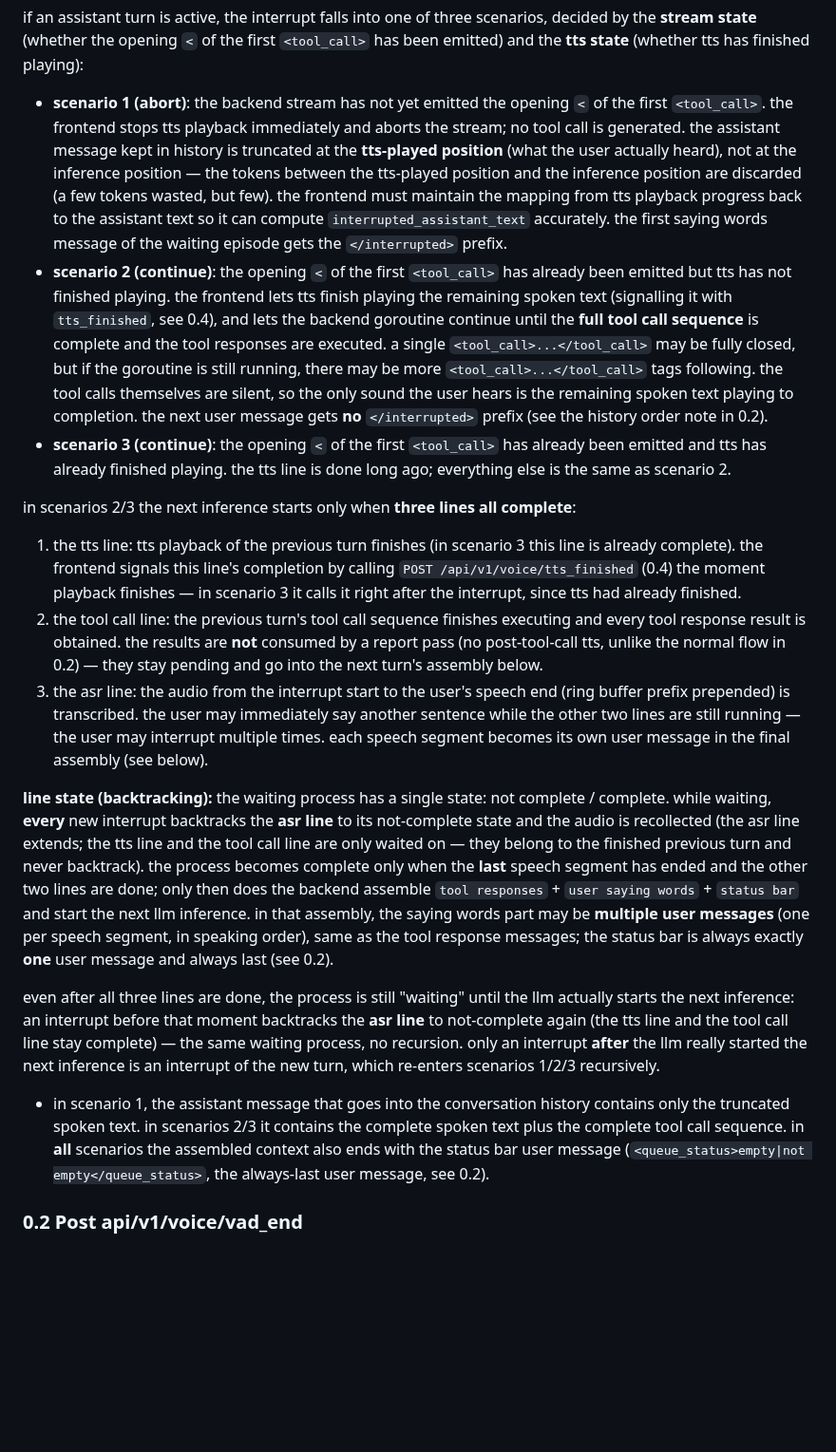
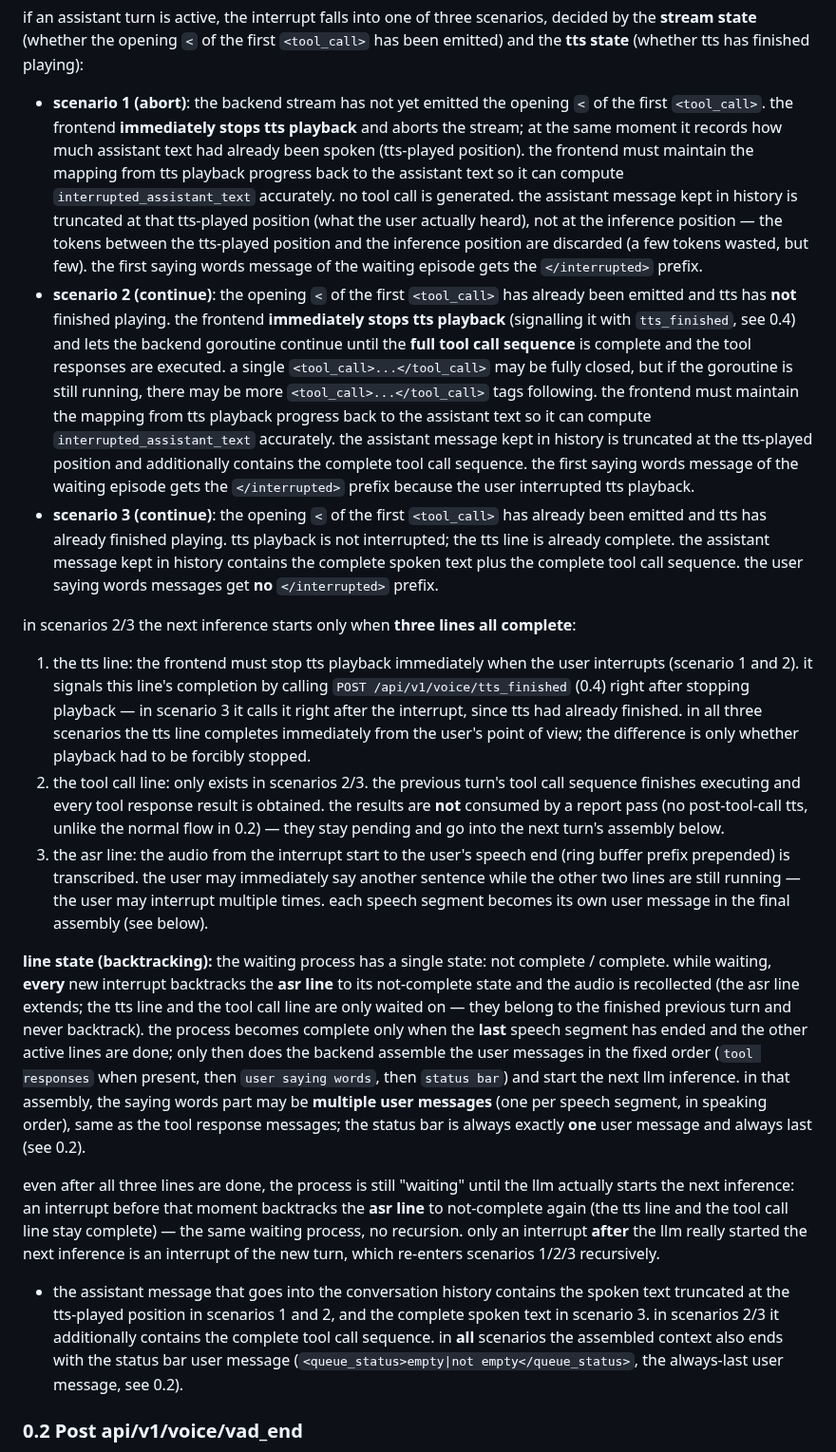
Before and after one commit to ZHYsfl/EducationAgent, a Markdown page: src/api.md, the part around one of its changes. Shown at 95% size. Drawn GitHub-style; blank space fills up the shorter version.

```diff
--- a/src/api.md
+++ b/src/api.md
@@ -37,21 +37,21 @@ if no assistant turn is active, this is just a normal new turn: record the audio
 
 if an assistant turn is active, the interrupt falls into one of three scenarios, decided by the **stream state** (whether the opening `<` of the first `<tool_call>` has been emitted) and the **tts state** (whether tts has finished playing):
 
-- **scenario 1 (abort)**: the backend stream has not yet emitted the opening `<` of the first `<tool_call>`. the frontend stops tts playback immediately and aborts the stream; no tool call is generated. the assistant message kept in history is truncated at the **tts-played position** (what the user actually heard), not at the inference position — the tokens between the tts-played position and the inference position are discarded (a few tokens wasted, but few). the frontend must maintain the mapping from tts playback progress back to the assistant text so it can compute `interrupted_assistant_text` accurately. the first saying words message of the waiting episode gets the `</interrupted>` prefix.
-- **scenario 2 (continue)**: the opening `<` of the first `<tool_call>` has already been emitted but tts has not finished playing. the frontend lets tts finish playing the remaining spoken text (signalling it with `tts_finished`, see 0.4), and lets the backend goroutine continue until the **full tool call sequence** is complete and the tool responses are executed. a single `<tool_call>...</tool_call>` may be fully closed, but if the goroutine is still running, there may be more `<tool_call>...</tool_call>` tags following. the tool calls themselves are silent, so the only sound the user hears is the remaining spoken text playing to completion. the next user message gets **no** `</interrupted>` prefix (see the history order note in 0.2).
-- **scenario 3 (continue)**: the opening `<` of the first `<tool_call>` has already been emitted and tts has already finished playing. the tts line is done long ago; everything else is the same as scenario 2.
+- **scenario 1 (abort)**: the backend stream has not yet emitted the opening `<` of the first `<tool_call>`. the frontend **immediately stops tts playback** and aborts the stream; at the same moment it records how much assistant text had already been spoken (tts-played position). the frontend must maintain the mapping from tts playback progress back to the assistant text so it can compute `interrupted_assistant_text` accurately. no tool call is generated. the assistant message kept in history is truncated at that tts-played position (what the user actually heard), not at the inference position — the tokens between the tts-played position and the inference position are discarded (a few tokens wasted, but few). the first saying words message of the waiting episode gets the `</interrupted>` prefix.
+- **scenario 2 (continue)**: the opening `<` of the first `<tool_call>` has already been emitted and tts has **not** finished playing. the frontend **immediately stops tts playback** (signalling it with `tts_finished`, see 0.4) and lets the backend goroutine continue until the **full tool call sequence** is complete and the tool responses are executed. a single `<tool_call>...</tool_call>` may be fully closed, but if the goroutine is still running, there may be more `<tool_call>...</tool_call>` tags following. the frontend must maintain the mapping from tts playback progress back to the assistant text so it can compute `interrupted_assistant_text` accurately. the assistant message kept in history is truncated at the tts-played position and additionally contains the complete tool call sequence. the first saying words message of the waiting episode gets the `</interrupted>` prefix because the user interrupted tts playback.
+- **scenario 3 (continue)**: the opening `<` of the first `<tool_call>` has already been emitted and tts has already finished playing. tts playback is not interrupted; the tts line is already complete. the assistant message kept in history contains the complete spoken text plus the complete tool call sequence. the user saying words messages get **no** `</interrupted>` prefix.
 
 in scenarios 2/3 the next inference starts only when **three lines all complete**:
 
-1. the tts line: tts playback of the previous turn finishes (in scenario 3 this line is already complete). the frontend signals this line's completion by calling `POST /api/v1/voice/tts_finished` (0.4) the moment playback finishes — in scenario 3 it calls it right after the interrupt, since tts had already finished.
-2. the tool call line: the previous turn's tool call sequence finishes executing and every tool response result is obtained. the results are **not** consumed by a report pass (no post-tool-call tts, unlike the normal flow in 0.2) — they stay pending and go into the next turn's assembly below.
+1. the tts line: the frontend must stop tts playback immediately when the user interrupts (scenario 1 and 2). it signals this line's completion by calling `POST /api/v1/voice/tts_finished` (0.4) right after stopping playback — in scenario 3 it calls it right after the interrupt, since tts had already finished. in all three scenarios the tts line completes immediately from the user's point of view; the difference is only whether playback had to be forcibly stopped.
+2. the tool call line: only exists in scenarios 2/3. the previous turn's tool call sequence finishes executing and every tool response result is obtained. the results are **not** consumed by a report pass (no post-tool-call tts, unlike the normal flow in 0.2) — they stay pending and go into the next turn's assembly below.
 3. the asr line: the audio from the interrupt start to the user's speech end (ring buffer prefix prepended) is transcribed. the user may immediately say another sentence while the other two lines are still running — the user may interrupt multiple times. each speech segment becomes its own user message in the final assembly (see below).
 
-**line state (backtracking):** the waiting process has a single state: not complete / complete. while waiting, **every** new interrupt backtracks the **asr line** to its not-complete state and the audio is recollected (the asr line extends; the tts line and the tool call line are only waited on — they belong to the finished previous turn and never backtrack). the process becomes complete only when the **last** speech segment has ended and the other two lines are done; only then does the backend assemble `tool responses` + `user saying words` + `status bar` and start the next llm inference. in that assembly, the saying words part may be **multiple user messages** (one per speech segment, in speaking order), same as the tool response messages; the status bar is always exactly **one** user message and always last (see 0.2).
+**line state (backtracking):** the waiting process has a single state: not complete / complete. while waiting, **every** new interrupt backtracks the **asr line** to its not-complete state and the audio is recollected (the asr line extends; the tts line and the tool call line are only waited on — they belong to the finished previous turn and never backtrack). the process becomes complete only when the **last** speech segment has ended and the other active lines are done; only then does the backend assemble the user messages in the fixed order (`tool responses` when present, then `user saying words`, then `status bar`) and start the next llm inference. in that assembly, the saying words part may be **multiple user messages** (one per speech segment, in speaking order), same as the tool response messages; the status bar is always exactly **one** user message and always last (see 0.2).
 
 even after all three lines are done, the process is still "waiting" until the llm actually starts the next inference: an interrupt before that moment backtracks the **asr line** to not-complete again (the tts line and the tool call line stay complete) — the same waiting process, no recursion. only an interrupt **after** the llm really started the next inference is an interrupt of the new turn, which re-enters scenarios 1/2/3 recursively.
 
-- in scenario 1, the assistant message that goes into the conversation history contains only the truncated spoken text. in scenarios 2/3 it contains the complete spoken text plus the complete tool call sequence. in **all** scenarios the assembled context also ends with the status bar user message (`<queue_status>empty|not empty</queue_status>`, the always-last user message, see 0.2).
+- the assistant message that goes into the conversation history contains the spoken text truncated at the tts-played position in scenarios 1 and 2, and the complete spoken text in scenario 3. in scenarios 2/3 it additionally contains the complete tool call sequence. in **all** scenarios the assembled context also ends with the status bar user message (`<queue_status>empty|not empty</queue_status>`, the always-last user message, see 0.2).
 
 ### 0.2 Post api/v1/voice/vad_end
 
```
Also changed, not shown: other parts of src/api.md (+17 -15 lines).
